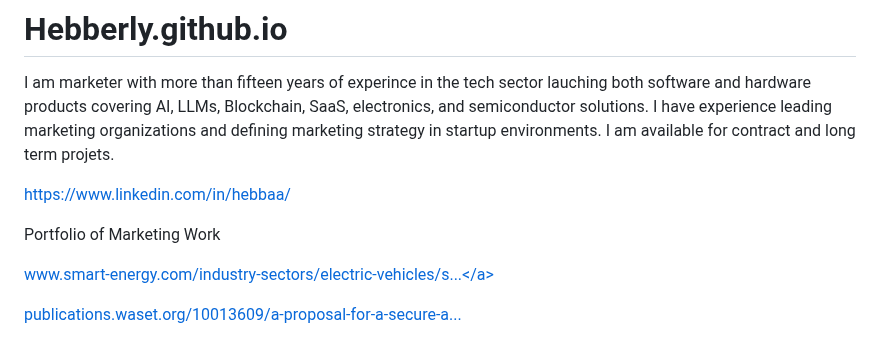
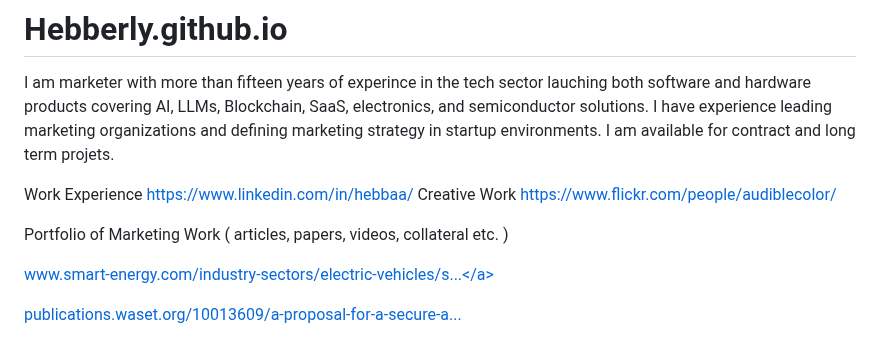
Before and after one commit to Hebberly/Hebberly.github.io, a Markdown page: README.md, the part around the change. Rendered like a GitHub page.

```diff
--- a/README.md
+++ b/README.md
@@ -2,9 +2,10 @@
 
 I am marketer with more than fifteen years of experince in the tech sector lauching both software and hardware products covering AI, LLMs, Blockchain, SaaS, electronics, and semiconductor solutions. I have experience leading marketing organizations and defining marketing strategy in startup environments. I am available for contract and long term projets.
 
-https://www.linkedin.com/in/hebbaa/
+Work Experience  https://www.linkedin.com/in/hebbaa/
+Creative Work    https://www.flickr.com/people/audiblecolor/
 
-Portfolio of Marketing Work
+Portfolio of Marketing Work ( articles, papers, videos, collateral etc. )
 
 <a href="https://www.smart-energy.com/industry-sectors/electric-vehicles/safeguarding-battery-systems-and-data-in-the-age-of-evs/" rel="noreferrer nofollow">www.smart-energy.com/industry-sectors/electric-vehicles/s...</a>
 
```
